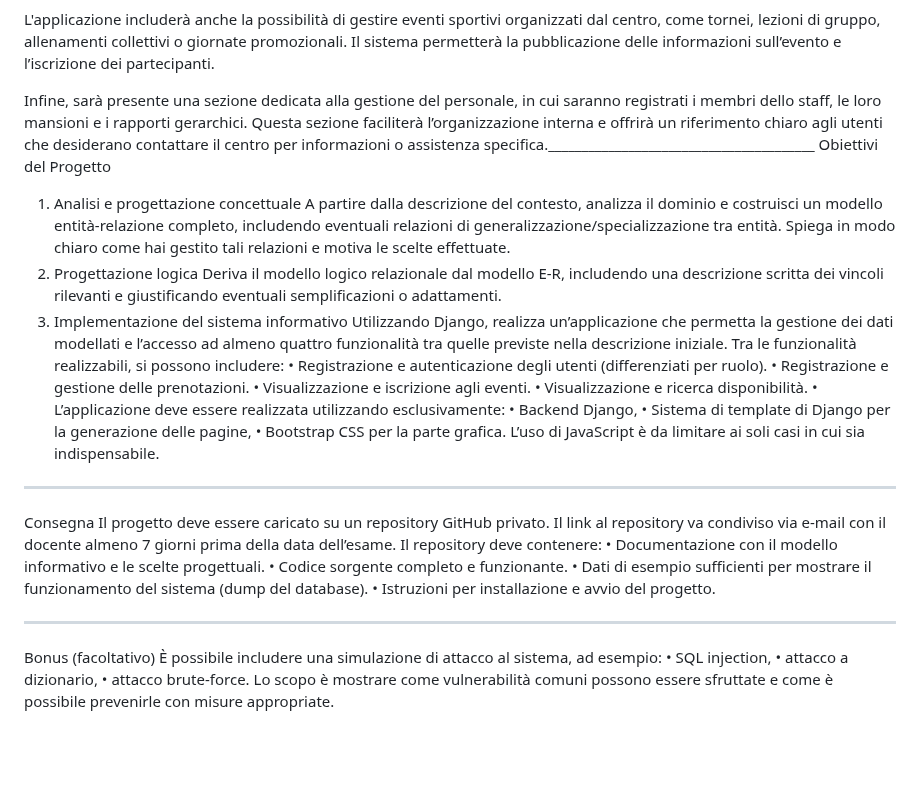
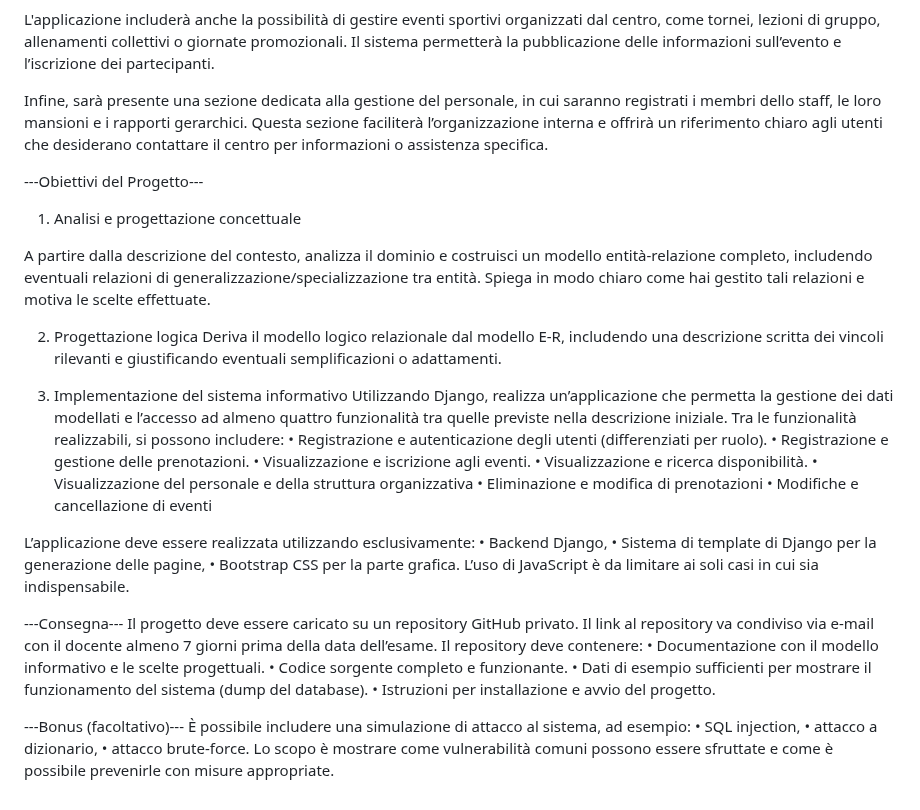
Before and after one commit to HeisenberGG0/CentroSportivo, a Markdown page: README.md, the part around one of its changes. Drawn GitHub-style; blank space fills up the shorter version.

```diff
--- a/README.md
+++ b/README.md
@@ -9,34 +9,42 @@ La funzionalità principale dell'applicazione sarà la gestione delle prenotazio
 
 L'applicazione includerà anche la possibilità di gestire eventi sportivi organizzati dal centro, come tornei, lezioni di gruppo, allenamenti collettivi o giornate promozionali. Il sistema permetterà la pubblicazione delle informazioni sull’evento e l’iscrizione dei partecipanti.
 
-Infine, sarà presente una sezione dedicata alla gestione del personale, in cui saranno registrati i membri dello staff, le loro mansioni e i rapporti gerarchici. Questa sezione faciliterà l’organizzazione interna e offrirà un riferimento chiaro agli utenti che desiderano contattare il centro per informazioni o assistenza specifica.________________________________________
-Obiettivi del Progetto
+Infine, sarà presente una sezione dedicata alla gestione del personale, in cui saranno registrati i membri dello staff, le loro mansioni e i rapporti gerarchici. Questa sezione faciliterà l’organizzazione interna e offrirà un riferimento chiaro agli utenti che desiderano contattare il centro per informazioni o assistenza specifica.
+
+---Obiettivi del Progetto---
 1. Analisi e progettazione concettuale
+
 A partire dalla descrizione del contesto, analizza il dominio e costruisci un modello entità-relazione completo, includendo eventuali relazioni di generalizzazione/specializzazione tra entità. Spiega in modo chiaro come hai gestito tali relazioni e motiva le scelte effettuate.
+
 2. Progettazione logica
 Deriva il modello logico relazionale dal modello E-R, includendo una descrizione scritta dei vincoli rilevanti e giustificando eventuali semplificazioni o adattamenti.
+
 3. Implementazione del sistema informativo
 Utilizzando Django, realizza un’applicazione che permetta la gestione dei dati modellati e l’accesso ad almeno quattro funzionalità tra quelle previste nella descrizione iniziale. Tra le funzionalità realizzabili, si possono includere:
 •	Registrazione e autenticazione degli utenti (differenziati per ruolo).
 •	Registrazione e gestione delle prenotazioni.
 •	Visualizzazione e iscrizione agli eventi.
 •	Visualizzazione e ricerca disponibilità.
-•
+• Visualizzazione del personale e della struttura organizzativa
+• Eliminazione e modifica di prenotazioni
+• Modifiche e cancellazione di eventi
+
 L’applicazione deve essere realizzata utilizzando esclusivamente:
 •	Backend Django,
 •	Sistema di template di Django per la generazione delle pagine,
 •	Bootstrap CSS per la parte grafica.
 L’uso di JavaScript è da limitare ai soli casi in cui sia indispensabile.
-________________________________________
-Consegna
+
+---Consegna---
 Il progetto deve essere caricato su un repository GitHub privato. Il link al repository va condiviso via e-mail con il docente almeno 7 giorni prima della data dell’esame.
 Il repository deve contenere:
 •	Documentazione con il modello informativo e le scelte progettuali.
 •	Codice sorgente completo e funzionante.
 •	Dati di esempio sufficienti per mostrare il funzionamento del sistema (dump del database).
 •	Istruzioni per installazione e avvio del progetto.
-________________________________________
-Bonus (facoltativo)
+
+
+---Bonus (facoltativo)---
 È possibile includere una simulazione di attacco al sistema, ad esempio:
 •	SQL injection,
 •	attacco a dizionario,
```
Also changed, not shown: other parts of README.md (+1 -1 lines).
